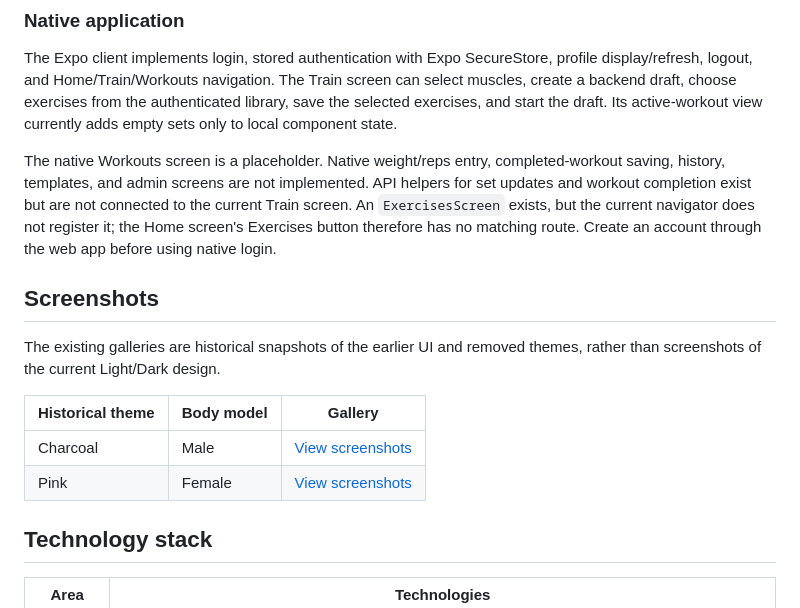
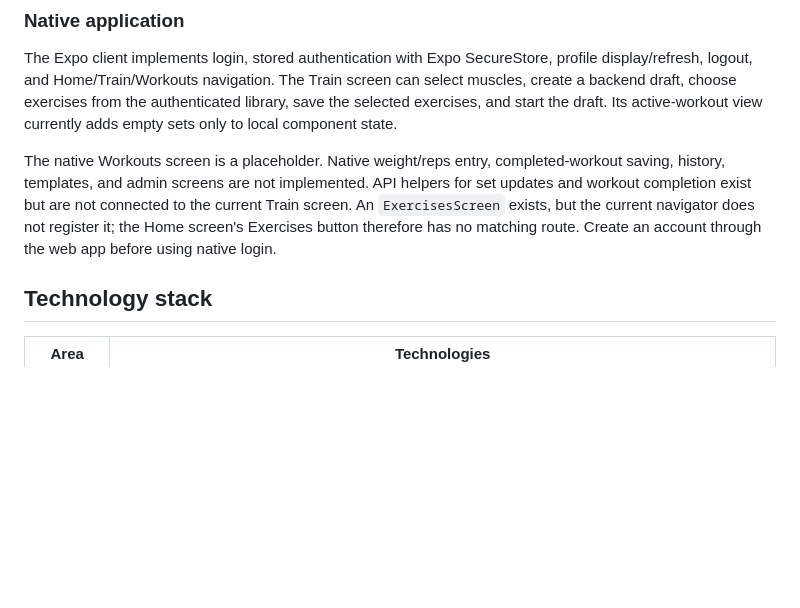
Before and after one commit to meskilsson/workout-app, a Markdown page: README.md, the part around the change. Rendered like a GitHub page; blank space fills up the shorter version.

Commit message:
docs: remove outdated screenshot section

```diff
--- a/README.md
+++ b/README.md
@@ -24,15 +24,6 @@ The project is in active development. The web workout flow, personal templates,
 The Expo client implements login, stored authentication with Expo SecureStore, profile display/refresh, logout, and Home/Train/Workouts navigation. The Train screen can select muscles, create a backend draft, choose exercises from the authenticated library, save the selected exercises, and start the draft. Its active-workout view currently adds empty sets only to local component state.
 
 The native Workouts screen is a placeholder. Native weight/reps entry, completed-workout saving, history, templates, and admin screens are not implemented. API helpers for set updates and workout completion exist but are not connected to the current Train screen. An `ExercisesScreen` exists, but the current navigator does not register it; the Home screen's Exercises button therefore has no matching route. Create an account through the web app before using native login.
-
-## Screenshots
-
-The existing galleries are historical snapshots of the earlier UI and removed themes, rather than screenshots of the current Light/Dark design.
-
-| Historical theme | Body model | Gallery |
-| --- | --- | --- |
-| Charcoal | Male | [View screenshots](docs/screenshots/charcoal-male) |
-| Pink | Female | [View screenshots](docs/screenshots/pink-female) |
 
 ## Technology stack
 
```
